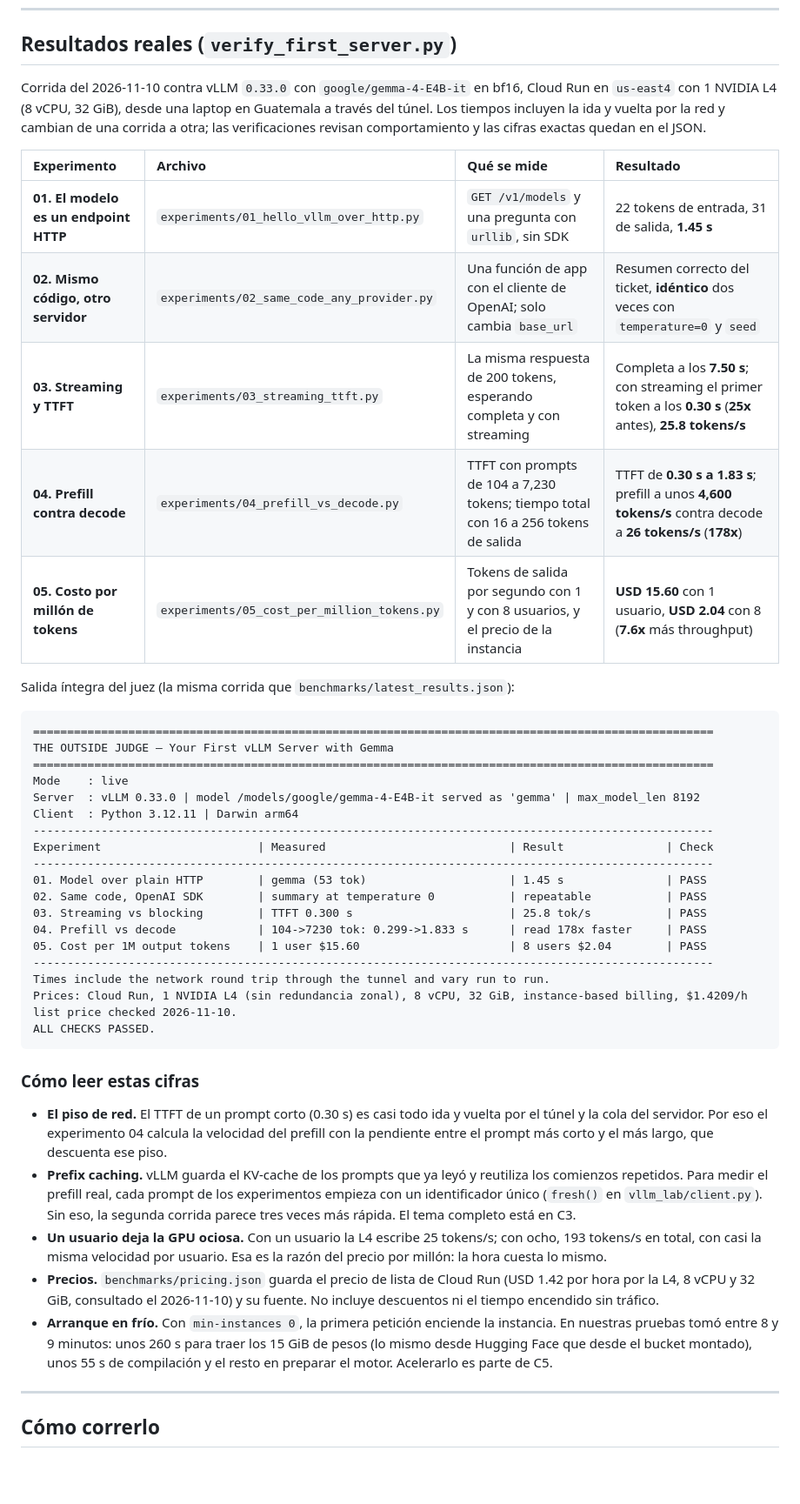
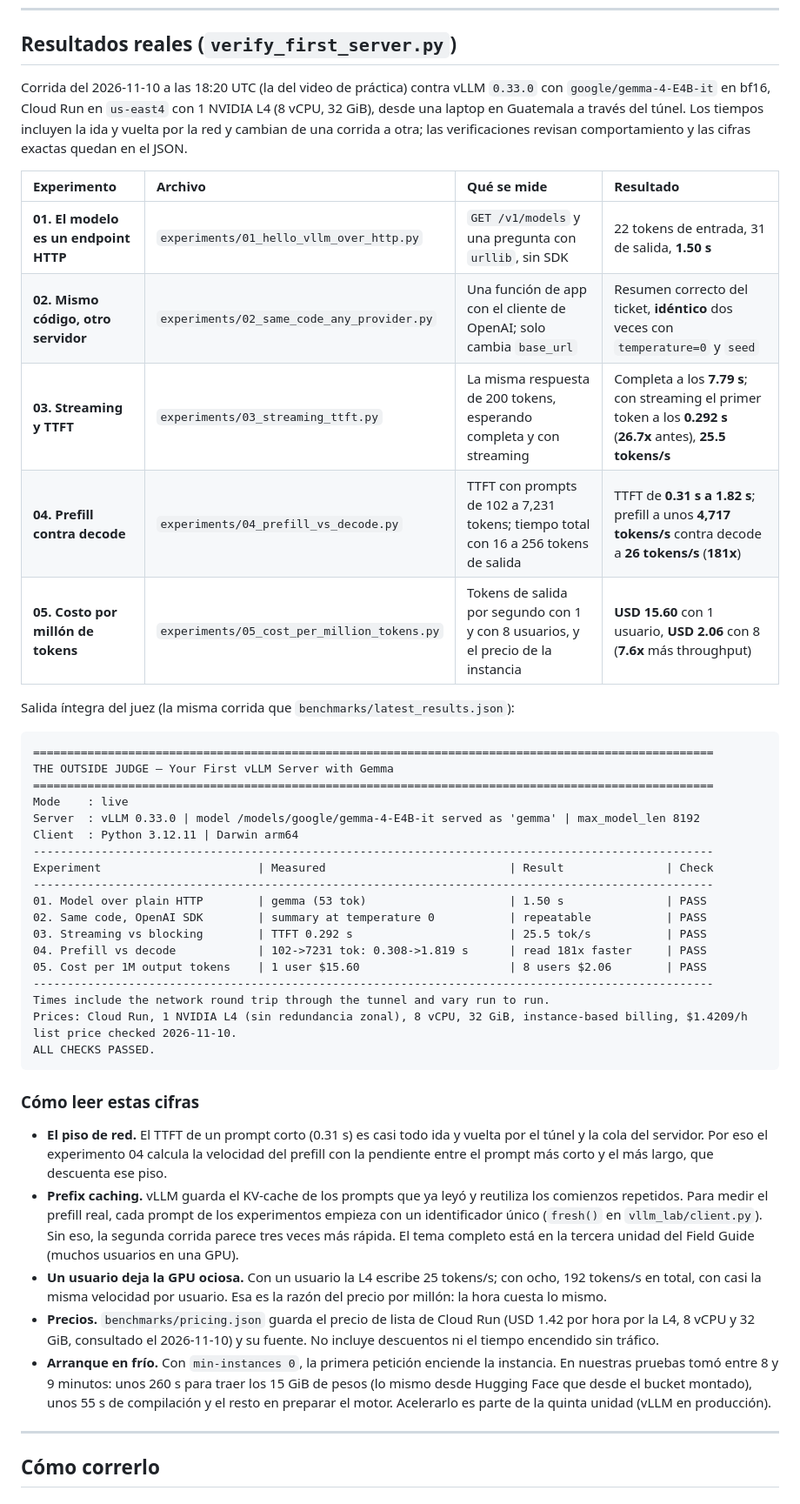
Before and after one commit to ykro/first-vllm-server-with-gemma, a Markdown page: README.md, the part around one of its changes. Shown at 87% size. Rendered like a GitHub page; blank space fills up the shorter version.

```diff
--- a/README.md
+++ b/README.md
@@ -31,15 +31,15 @@ La instancia cuesta lo mismo por hora con uno o con ocho usuarios. El costo por
 
 ## Resultados reales (`verify_first_server.py`)
 
-Corrida del 2026-11-10 contra vLLM `0.33.0` con `google/gemma-4-E4B-it` en bf16, Cloud Run en `us-east4` con 1 NVIDIA L4 (8 vCPU, 32 GiB), desde una laptop en Guatemala a través del túnel. Los tiempos incluyen la ida y vuelta por la red y cambian de una corrida a otra; las verificaciones revisan comportamiento y las cifras exactas quedan en el JSON.
+Corrida del 2026-11-10 a las 18:20 UTC (la del video de práctica) contra vLLM `0.33.0` con `google/gemma-4-E4B-it` en bf16, Cloud Run en `us-east4` con 1 NVIDIA L4 (8 vCPU, 32 GiB), desde una laptop en Guatemala a través del túnel. Los tiempos incluyen la ida y vuelta por la red y cambian de una corrida a otra; las verificaciones revisan comportamiento y las cifras exactas quedan en el JSON.
 
 | Experimento | Archivo | Qué se mide | Resultado |
 | :--- | :--- | :--- | :--- |
-| **01. El modelo es un endpoint HTTP** | `experiments/01_hello_vllm_over_http.py` | `GET /v1/models` y una pregunta con `urllib`, sin SDK | 22 tokens de entrada, 31 de salida, **1.45 s** |
+| **01. El modelo es un endpoint HTTP** | `experiments/01_hello_vllm_over_http.py` | `GET /v1/models` y una pregunta con `urllib`, sin SDK | 22 tokens de entrada, 31 de salida, **1.50 s** |
 | **02. Mismo código, otro servidor** | `experiments/02_same_code_any_provider.py` | Una función de app con el cliente de OpenAI; solo cambia `base_url` | Resumen correcto del ticket, **idéntico** dos veces con `temperature=0` y `seed` |
-| **03. Streaming y TTFT** | `experiments/03_streaming_ttft.py` | La misma respuesta de 200 tokens, esperando completa y con streaming | Completa a los **7.50 s**; con streaming el primer token a los **0.30 s** (**25x** antes), **25.8 tokens/s** |
-| **04. Prefill contra decode** | `experiments/04_prefill_vs_decode.py` | TTFT con prompts de 104 a 7,230 tokens; tiempo total con 16 a 256 tokens de salida | TTFT de **0.30 s a 1.83 s**; prefill a unos **4,600 tokens/s** contra decode a **26 tokens/s** (**178x**) |
-| **05. Costo por millón de tokens** | `experiments/05_cost_per_million_tokens.py` | Tokens de salida por segundo con 1 y con 8 usuarios, y el precio de la instancia | **USD 15.60** con 1 usuario, **USD 2.04** con 8 (**7.6x** más throughput) |
+| **03. Streaming y TTFT** | `experiments/03_streaming_ttft.py` | La misma respuesta de 200 tokens, esperando completa y con streaming | Completa a los **7.79 s**; con streaming el primer token a los **0.292 s** (**26.7x** antes), **25.5 tokens/s** |
+| **04. Prefill contra decode** | `experiments/04_prefill_vs_decode.py` | TTFT con prompts de 102 a 7,231 tokens; tiempo total con 16 a 256 tokens de salida | TTFT de **0.31 s a 1.82 s**; prefill a unos **4,717 tokens/s** contra decode a **26 tokens/s** (**181x**) |
+| **05. Costo por millón de tokens** | `experiments/05_cost_per_million_tokens.py` | Tokens de salida por segundo con 1 y con 8 usuarios, y el precio de la instancia | **USD 15.60** con 1 usuario, **USD 2.06** con 8 (**7.6x** más throughput) |
 
 Salida íntegra del juez (la misma corrida que `benchmarks/latest_results.json`):
 
@@ -53,11 +53,11 @@ Client  : Python 3.12.11 | Darwin arm64
 ----------------------------------------------------------------------------------------------------
 Experiment                       | Measured                           | Result               | Check
 ----------------------------------------------------------------------------------------------------
-01. Model over plain HTTP        | gemma (53 tok)                     | 1.45 s               | PASS
+01. Model over plain HTTP        | gemma (53 tok)                     | 1.50 s               | PASS
 02. Same code, OpenAI SDK        | summary at temperature 0           | repeatable           | PASS
-03. Streaming vs blocking        | TTFT 0.300 s                       | 25.8 tok/s           | PASS
-04. Prefill vs decode            | 104->7230 tok: 0.299->1.833 s      | read 178x faster     | PASS
-05. Cost per 1M output tokens    | 1 user $15.60                      | 8 users $2.04        | PASS
+03. Streaming vs blocking        | TTFT 0.292 s                       | 25.5 tok/s           | PASS
+04. Prefill vs decode            | 102->7231 tok: 0.308->1.819 s      | read 181x faster     | PASS
+05. Cost per 1M output tokens    | 1 user $15.60                      | 8 users $2.06        | PASS
 ----------------------------------------------------------------------------------------------------
 Times include the network round trip through the tunnel and vary run to run.
 Prices: Cloud Run, 1 NVIDIA L4 (sin redundancia zonal), 8 vCPU, 32 GiB, instance-based billing, $1.4209/h list price checked 2026-11-10.
@@ -66,11 +66,11 @@ ALL CHECKS PASSED.
 
 ### Cómo leer estas cifras
 
-- **El piso de red.** El TTFT de un prompt corto (0.30 s) es casi todo ida y vuelta por el túnel y la cola del servidor. Por eso el experimento 04 calcula la velocidad del prefill con la pendiente entre el prompt más corto y el más largo, que descuenta ese piso.
-- **Prefix caching.** vLLM guarda el KV-cache de los prompts que ya leyó y reutiliza los comienzos repetidos. Para medir el prefill real, cada prompt de los experimentos empieza con un identificador único (`fresh()` en `vllm_lab/client.py`). Sin eso, la segunda corrida parece tres veces más rápida. El tema completo está en C3.
-- **Un usuario deja la GPU ociosa.** Con un usuario la L4 escribe 25 tokens/s; con ocho, 193 tokens/s en total, con casi la misma velocidad por usuario. Esa es la razón del precio por millón: la hora cuesta lo mismo.
+- **El piso de red.** El TTFT de un prompt corto (0.31 s) es casi todo ida y vuelta por el túnel y la cola del servidor. Por eso el experimento 04 calcula la velocidad del prefill con la pendiente entre el prompt más corto y el más largo, que descuenta ese piso.
+- **Prefix caching.** vLLM guarda el KV-cache de los prompts que ya leyó y reutiliza los comienzos repetidos. Para medir el prefill real, cada prompt de los experimentos empieza con un identificador único (`fresh()` en `vllm_lab/client.py`). Sin eso, la segunda corrida parece tres veces más rápida. El tema completo está en la tercera unidad del Field Guide (muchos usuarios en una GPU).
+- **Un usuario deja la GPU ociosa.** Con un usuario la L4 escribe 25 tokens/s; con ocho, 192 tokens/s en total, con casi la misma velocidad por usuario. Esa es la razón del precio por millón: la hora cuesta lo mismo.
 - **Precios.** `benchmarks/pricing.json` guarda el precio de lista de Cloud Run (USD 1.42 por hora por la L4, 8 vCPU y 32 GiB, consultado el 2026-11-10) y su fuente. No incluye descuentos ni el tiempo encendido sin tráfico.
-- **Arranque en frío.** Con `min-instances 0`, la primera petición enciende la instancia. En nuestras pruebas tomó entre 8 y 9 minutos: unos 260 s para traer los 15 GiB de pesos (lo mismo desde Hugging Face que desde el bucket montado), unos 55 s de compilación y el resto en preparar el motor. Acelerarlo es parte de C5.
+- **Arranque en frío.** Con `min-instances 0`, la primera petición enciende la instancia. En nuestras pruebas tomó entre 8 y 9 minutos: unos 260 s para traer los 15 GiB de pesos (lo mismo desde Hugging Face que desde el bucket montado), unos 55 s de compilación y el resto en preparar el motor. Acelerarlo es parte de la quinta unidad (vLLM en producción).
 
 ---
 
```
Also changed, not shown: other parts of README.md (+1 -1 lines), diagrams/01-inference-server-anatomy.png, diagrams/02-streaming-ttft-timeline.png, diagrams/03-cost-per-million-tokens.png, 11 other files.
